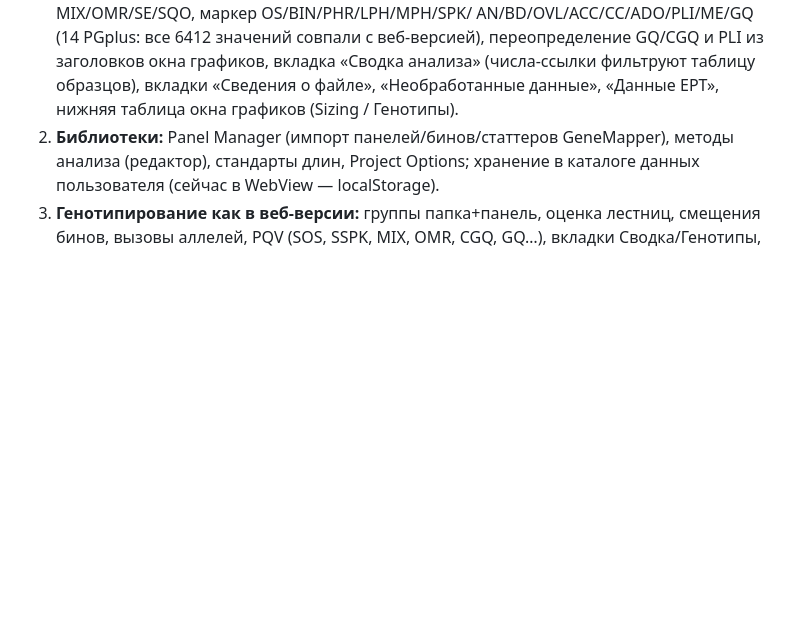
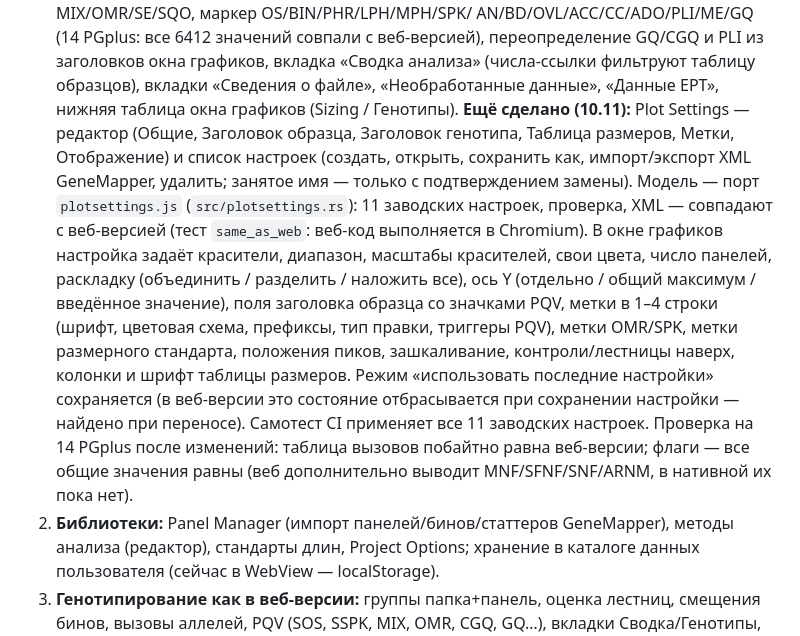
Before and after one commit to DrCramer/open_trace, a Markdown page: docs/desktop/NATIVE_QT_PLAN.md, the part around the change. Drawn GitHub-style; blank space fills up the shorter version.

Commit message:
native Qt plan: plot settings status, PGplus check after the change
Co-Authored-By: Claude Opus 5.5 <noreply@anthropic.com>
Claude-Session: https://claude.ai/code/session_013ekZ7J7vZHvjQ4csYSbcYh

```diff
--- a/docs/desktop/NATIVE_QT_PLAN.md
+++ b/docs/desktop/NATIVE_QT_PLAN.md
@@ -65,6 +65,18 @@ WebView-версия (`desktop/opentrace-desktop`, Tauri) остаётся ра
    AN/BD/OVL/ACC/CC/ADO/PLI/ME/GQ (14 PGplus: все 6412 значений совпали с веб-версией), переопределение GQ/CGQ и PLI из
    заголовков окна графиков, вкладка «Сводка анализа» (числа-ссылки фильтруют таблицу образцов), вкладки «Сведения о
    файле», «Необработанные данные», «Данные EPT», нижняя таблица окна графиков (Sizing / Генотипы).
+   **Ещё сделано (10.11):** Plot Settings — редактор (Общие, Заголовок образца, Заголовок генотипа, Таблица размеров,
+   Метки, Отображение) и список настроек (создать, открыть, сохранить как, импорт/экспорт XML GeneMapper, удалить;
+   занятое имя — только с подтверждением замены). Модель — порт `plotsettings.js` (`src/plotsettings.rs`): 11 заводских
+   настроек, проверка, XML — совпадают с веб-версией (тест `same_as_web`: веб-код выполняется в Chromium). В окне графиков
+   настройка задаёт красители, диапазон, масштабы красителей, свои цвета, число панелей, раскладку (объединить /
+   разделить / наложить все), ось Y (отдельно / общий максимум / введённое значение), поля заголовка образца со значками
+   PQV, метки в 1–4 строки (шрифт, цветовая схема, префиксы, тип правки, триггеры PQV), метки OMR/SPK, метки размерного
+   стандарта, положения пиков, зашкаливание, контроли/лестницы наверх, колонки и шрифт таблицы размеров. Режим «использовать
+   последние настройки» сохраняется (в веб-версии это состояние отбрасывается при сохранении настройки — найдено при
+   переносе). Самотест CI применяет все 11 заводских настроек. Проверка на 14 PGplus после изменений: таблица вызовов
+   побайтно равна веб-версии; флаги — все общие значения равны (веб дополнительно выводит MNF/SFNF/SNF/ARNM, в нативной
+   их пока нет).
 2. **Библиотеки:** Panel Manager (импорт панелей/бинов/статтеров GeneMapper), методы анализа (редактор), стандарты
    длин, Project Options; хранение в каталоге данных пользователя (сейчас в WebView — localStorage).
 3. **Генотипирование как в веб-версии:** группы папка+панель, оценка лестниц, смещения бинов, вызовы аллелей,
```
